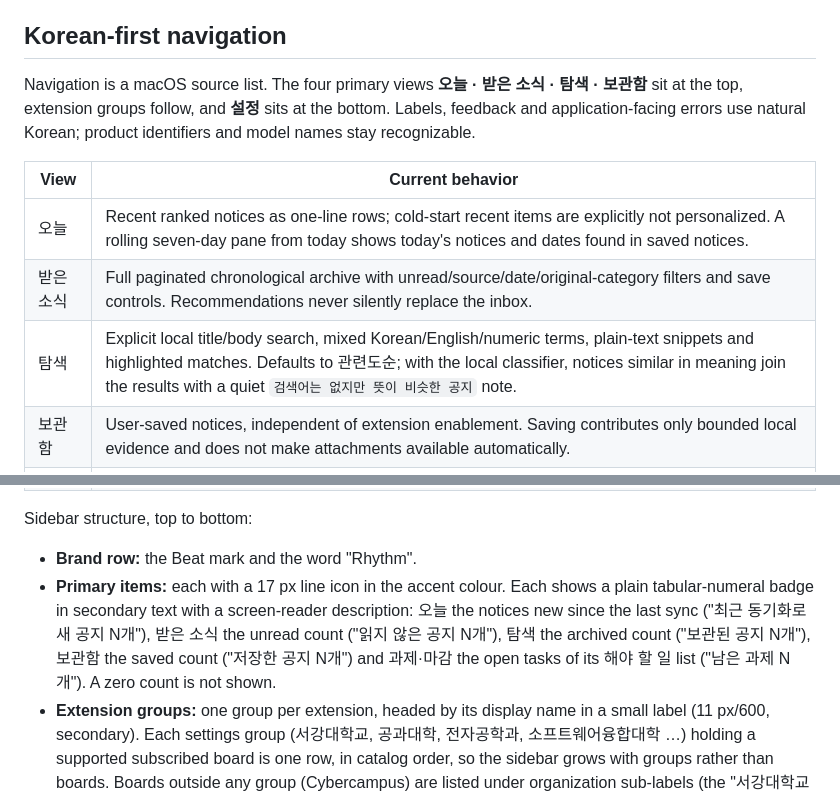
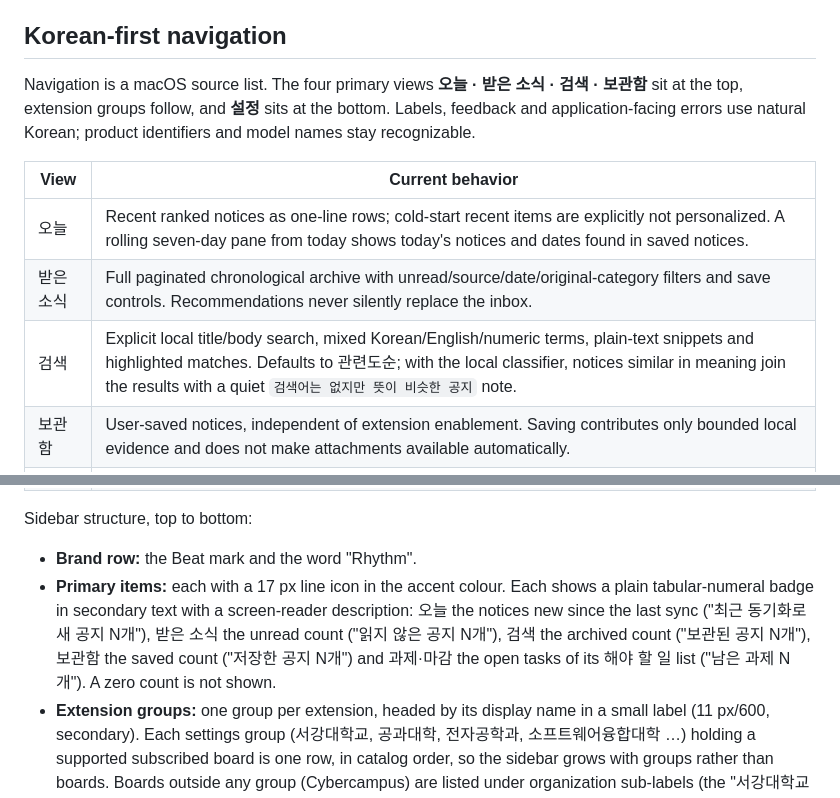
Before and after one commit to Hiyabye/Rhythm, a Markdown page: docs/DESIGN.md, 2 parts joined by grey strips. Drawn GitHub-style.

```diff
--- a/docs/DESIGN.md
+++ b/docs/DESIGN.md
@@ -197,13 +197,13 @@ The visual system is a native macOS app drawn without irony, with Things 3 and F
 
 ## Korean-first navigation
 
-Navigation is a macOS source list. The four primary views **오늘 · 받은 소식 · 탐색 · 보관함** sit at the top, extension groups follow, and **설정** sits at the bottom. Labels, feedback and application-facing errors use natural Korean; product identifiers and model names stay recognizable.
+Navigation is a macOS source list. The four primary views **오늘 · 받은 소식 · 검색 · 보관함** sit at the top, extension groups follow, and **설정** sits at the bottom. Labels, feedback and application-facing errors use natural Korean; product identifiers and model names stay recognizable.
 
 | View | Current behavior |
 | --- | --- |
 | 오늘 | Recent ranked notices as one-line rows; cold-start recent items are explicitly not personalized. A rolling seven-day pane from today shows today's notices and dates found in saved notices. |
 | 받은 소식 | Full paginated chronological archive with unread/source/date/original-category filters and save controls. Recommendations never silently replace the inbox. |
-| 탐색 | Explicit local title/body search, mixed Korean/English/numeric terms, plain-text snippets and highlighted matches. Defaults to 관련도순; with the local classifier, notices similar in meaning join the results with a quiet `검색어는 없지만 뜻이 비슷한 공지` note. |
+| 검색 | Explicit local title/body search, mixed Korean/English/numeric terms, plain-text snippets and highlighted matches. Defaults to 관련도순; with the local classifier, notices similar in meaning join the results with a quiet `검색어는 없지만 뜻이 비슷한 공지` note. |
 | 보관함 | User-saved notices, independent of extension enablement. Saving contributes only bounded local evidence and does not make attachments available automatically. |
 | 기회 | Added by AI 분류. Notices classified as 공모전·대회, 인턴·채용, 교육·프로그램 or 행사·활동, nearest open deadline first, then those without one. Each row's meta line ends with the deadline label (`마감 12월 1일 오후 6:00 · D-9`, `오늘 마감`, `마감 지남 · …`): semibold secondary text, danger colour within three days, muted when closed; the words carry the meaning, not the colour. No sort select; AI 분류 chips narrow to one category and **마감 지난 공지도 보기** adds closed notices. |
 | 설정 | Six panes, one at a time: 일반 (theme, power mode, 초기 설정 다시 실행, start/close, automatic sync), 게시판 (extension switch, nested board groups, collection), AI (공지 분류, retired models, 고급), 개인화 (profile, interest chips, learning, reset), 알림 (switch, OS permission, sensitivity, quiet hours, history) and 데이터 및 정보 (local data, backup/restore, about and updates). |
@@ -211,7 +211,7 @@ Navigation is a macOS source list. The four primary views **오늘 · 받은 소
 Sidebar structure, top to bottom:
 
 - **Brand row:** the Beat mark and the word "Rhythm".
-- **Primary items:** each with a 17 px line icon in the accent colour. Each shows a plain tabular-numeral badge in secondary text with a screen-reader description: 오늘 the notices new since the last sync ("최근 동기화로 새 공지 N개"), 받은 소식 the unread count ("읽지 않은 공지 N개"), 탐색 the archived count ("보관된 공지 N개"), 보관함 the saved count ("저장한 공지 N개") and 과제·마감 the open tasks of its 해야 할 일 list ("남은 과제 N개"). A zero count is not shown.
+- **Primary items:** each with a 17 px line icon in the accent colour. Each shows a plain tabular-numeral badge in secondary text with a screen-reader description: 오늘 the notices new since the last sync ("최근 동기화로 새 공지 N개"), 받은 소식 the unread count ("읽지 않은 공지 N개"), 검색 the archived count ("보관된 공지 N개"), 보관함 the saved count ("저장한 공지 N개") and 과제·마감 the open tasks of its 해야 할 일 list ("남은 과제 N개"). A zero count is not shown.
 - **Extension groups:** one group per extension, headed by its display name in a small label (11 px/600, secondary). Each settings group (서강대학교, 공과대학, 전자공학과, 소프트웨어융합대학 …) holding a supported subscribed board is one row, in catalog order, so the sidebar grows with groups rather than boards. Boards outside any group (Cybercampus) are listed under organization sub-labels (the "서강대학교 ·" prefix is removed), because board names repeat across institutions; a sub-label that reads the same as its section heading (사이버캠퍼스) is left out. Each row has a small family-colour swatch next to its name and, like the primary items, its unread count ("읽지 않은 공지 N개"); a group's count covers every board placed directly in it. A disabled extension shows one quiet row, "꺼져 있음 · 설정에서 켜기"; an enabled extension with no subscribed boards shows "구독한 게시판 없음 · 설정". Both rows lead to Settings.
 - **Board scope:** selecting a group opens 받은 소식 filtered to the boards placed directly in it, not its nested groups (the 정보원 select's "<group> 전체" option). The page title becomes the group name with "게시판 N개 · 받은 소식" below it (N subscribed boards). When the group has two or more subscribed boards, a row of `.chip` buttons above the filters ("전체", then each board; `aria-pressed` on the chosen one) narrows it to one board, whose name and "<organization> · 받은 소식" then title the page. The group row, not 받은 소식, stays marked current either way. An ungrouped board row scopes to that board the same way.
 - **Bottom:** a sync status line, then 설정. While a sync runs, the line shows its message and page with a spinning refresh icon; otherwise it shows "마지막 확인 오늘 HH:MM" or "마지막 확인 M월 D일" from the latest successful check of the subscribed boards (the last feed sync without an error for public boards, the last run for Cybercampus), or "아직 가져온 적 없음" when none was ever checked.
```
Also changed, not shown: README.md (+3 -3 lines), docs/screenshots/deadlines.png, docs/screenshots/explore.png, docs/screenshots/inbox.png, docs/screenshots/reader.png, docs/screenshots/settings-ai.png, docs/screenshots/today.png, 6 other files.
